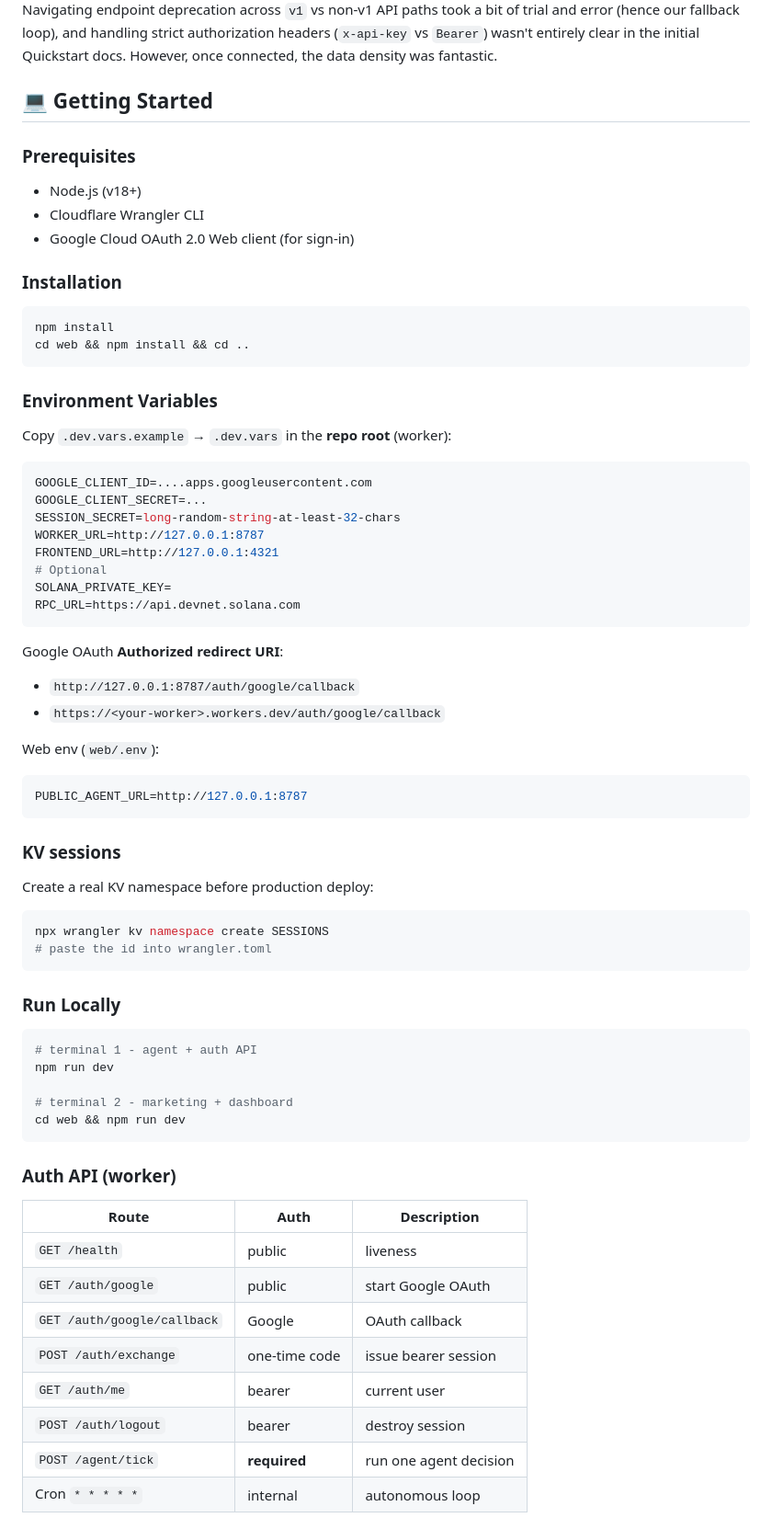
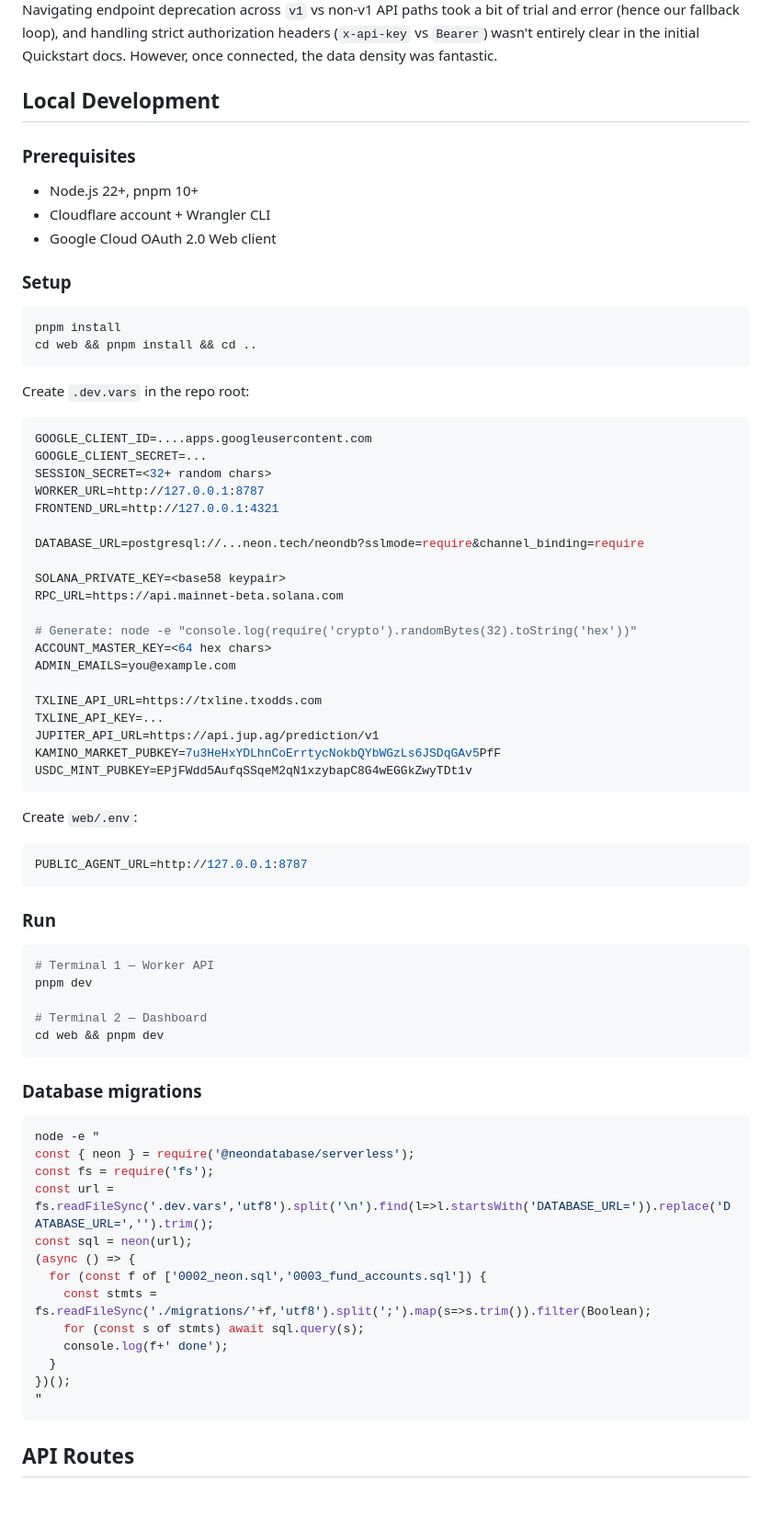
Before and after one commit to Goodnessmbakara/nairashield, a Markdown page: README.md, the part around one of its changes. Shown at 92% size. Drawn GitHub-style; blank space fills up the shorter version.

Commit message:
docs: update README with current architecture, routes, and deployment guide

````diff
--- a/README.md
+++ b/README.md
@@ -32,67 +43,77 @@ NairaShield pulls consensus odds actively from TxLINE to determine fair market v
 **What we liked:** The unified, normalized JSON schema made standardizing our odds parsers incredibly easy. We didn't have to write different integrations for different matches. The websocket latency (simulated through frequent polling) gave our LLM instant access to pricing action for sharp movement detection.
 **Friction points:** Navigating endpoint deprecation across `v1` vs non-v1 API paths took a bit of trial and error (hence our fallback loop), and handling strict authorization headers (`x-api-key` vs `Bearer`) wasn't entirely clear in the initial Quickstart docs. However, once connected, the data density was fantastic.
 
-## 💻 Getting Started
+## Local Development
 
 ### Prerequisites
-- Node.js (v18+)
-- Cloudflare Wrangler CLI
-- Google Cloud OAuth 2.0 Web client (for sign-in)
+- Node.js 22+, pnpm 10+
+- Cloudflare account + Wrangler CLI
+- Google Cloud OAuth 2.0 Web client
 
-### Installation
+### Setup
+
 ```bash
-npm install
-cd web && npm install && cd ..
+pnpm install
+cd web && pnpm install && cd ..
 ```
 
-### Environment Variables
-Copy `.dev.vars.example` → `.dev.vars` in the **repo root** (worker):
+Create `.dev.vars` in the repo root:
 
 ```env
 GOOGLE_CLIENT_ID=....apps.googleusercontent.com
 GOOGLE_CLIENT_SECRET=...
-SESSION_SECRET=long-random-string-at-least-32-chars
+SESSION_SECRET=<32+ random chars>
 WORKER_URL=http://127.0.0.1:8787
 FRONTEND_URL=http://127.0.0.1:4321
-# Optional
-SOLANA_PRIVATE_KEY=
-RPC_URL=https://api.devnet.solana.com
+
+DATABASE_URL=postgresql://...neon.tech/neondb?sslmode=require&channel_binding=require
+
+SOLANA_PRIVATE_KEY=<base58 keypair>
+RPC_URL=https://api.mainnet-beta.solana.com
+
+# Generate: node -e "console.log(require('crypto').randomBytes(32).toString('hex'))"
+ACCOUNT_MASTER_KEY=<64 hex chars>
+ADMIN_EMAILS=you@example.com
+
+TXLINE_API_URL=https://txline.txodds.com
+TXLINE_API_KEY=...
+JUPITER_API_URL=https://api.jup.ag/prediction/v1
+KAMINO_MARKET_PUBKEY=7u3HeHxYDLhnCoErrtycNokbQYbWGzLs6JSDqGAv5PfF
+USDC_MINT_PUBKEY=EPjFWdd5AufqSSqeM2qN1xzybapC8G4wEGGkZwyTDt1v
 ```
 
-Google OAuth **Authorized redirect URI**:
-- `http://127.0.0.1:8787/auth/google/callback`
-- `https://<your-worker>.workers.dev/auth/google/callback`
-
-Web env (`web/.env`):
+Create `web/.env`:
 ```env
 PUBLIC_AGENT_URL=http://127.0.0.1:8787
 ```
 
-### KV sessions
-Create a real KV namespace before production deploy:
+### Run
+
 ```bash
-npx wrangler kv namespace create SESSIONS
-# paste the id into wrangler.toml
+# Terminal 1 — Worker API
+pnpm dev
+
+# Terminal 2 — Dashboard
+cd web && pnpm dev
 ```
 
-### Run Locally
+### Database migrations
+
 ```bash
-# terminal 1 - agent + auth API
-npm run dev
-
-# terminal 2 - marketing + dashboard
-cd web && npm run dev
+node -e "
+const { neon } = require('@neondatabase/serverless');
+const fs = require('fs');
+const url = fs.readFileSync('.dev.vars','utf8').split('\n').find(l=>l.startsWith('DATABASE_URL=')).replace('DATABASE_URL=','').trim();
+const sql = neon(url);
+(async () => {
+  for (const f of ['0002_neon.sql','0003_fund_accounts.sql']) {
+    const stmts = fs.readFileSync('./migrations/'+f,'utf8').split(';').map(s=>s.trim()).filter(Boolean);
+    for (const s of stmts) await sql.query(s);
+    console.log(f+' done');
+  }
+})();
+"
 ```
 
-### Auth API (worker)
-| Route | Auth | Description |
-|---|---|---|
-| `GET /health` | public | liveness |
-| `GET /auth/google` | public | start Google OAuth |
-| `GET /auth/google/callback` | Google | OAuth callback |
-| `POST /auth/exchange` | one-time code | issue bearer session |
-| `GET /auth/me` | bearer | current user |
-| `POST /auth/logout` | bearer | destroy session |
-| `POST /agent/tick` | **required** | run one agent decision |
-| Cron `* * * * *` | internal | autonomous loop |
+## API Routes
 
````
Also changed, not shown: other parts of README.md (+81 -19 lines).
